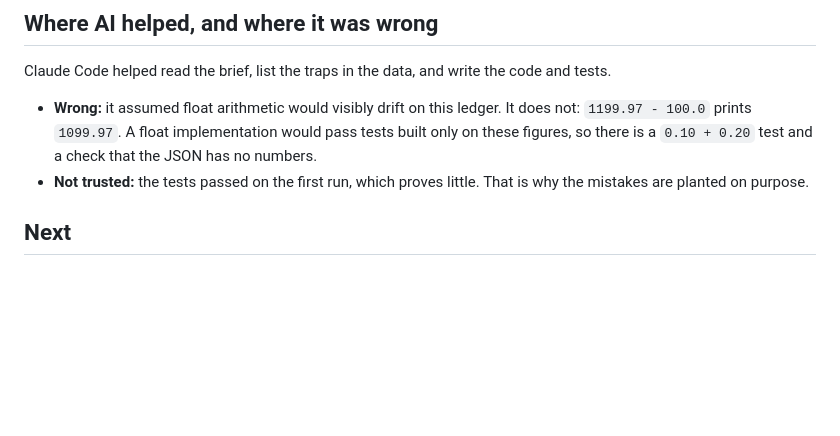
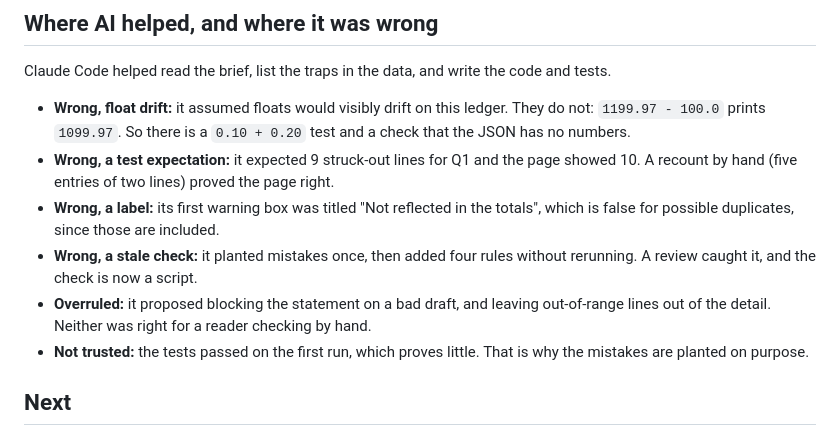
Before and after one commit to rostamabadi/campfire, a Markdown page: NOTES.md, the part around the change. GitHub-like rendering; blank space fills up the shorter version.

Commit message:
Record more of the mistakes made along the way in NOTES

```diff
--- a/NOTES.md
+++ b/NOTES.md
@@ -45,9 +45,17 @@
 
 Claude Code helped read the brief, list the traps in the data, and write the code and tests.
 
-- **Wrong:** it assumed float arithmetic would visibly drift on this ledger. It does not:
-  `1199.97 - 100.0` prints `1099.97`. A float implementation would pass tests built only on
-  these figures, so there is a `0.10 + 0.20` test and a check that the JSON has no numbers.
+- **Wrong, float drift:** it assumed floats would visibly drift on this ledger. They do not:
+  `1199.97 - 100.0` prints `1099.97`. So there is a `0.10 + 0.20` test and a check that the
+  JSON has no numbers.
+- **Wrong, a test expectation:** it expected 9 struck-out lines for Q1 and the page showed
+  10. A recount by hand (five entries of two lines) proved the page right.
+- **Wrong, a label:** its first warning box was titled "Not reflected in the totals", which
+  is false for possible duplicates, since those are included.
+- **Wrong, a stale check:** it planted mistakes once, then added four rules without
+  rerunning. A review caught it, and the check is now a script.
+- **Overruled:** it proposed blocking the statement on a bad draft, and leaving
+  out-of-range lines out of the detail. Neither was right for a reader checking by hand.
 - **Not trusted:** the tests passed on the first run, which proves little. That is why the
   mistakes are planted on purpose.
 
```
